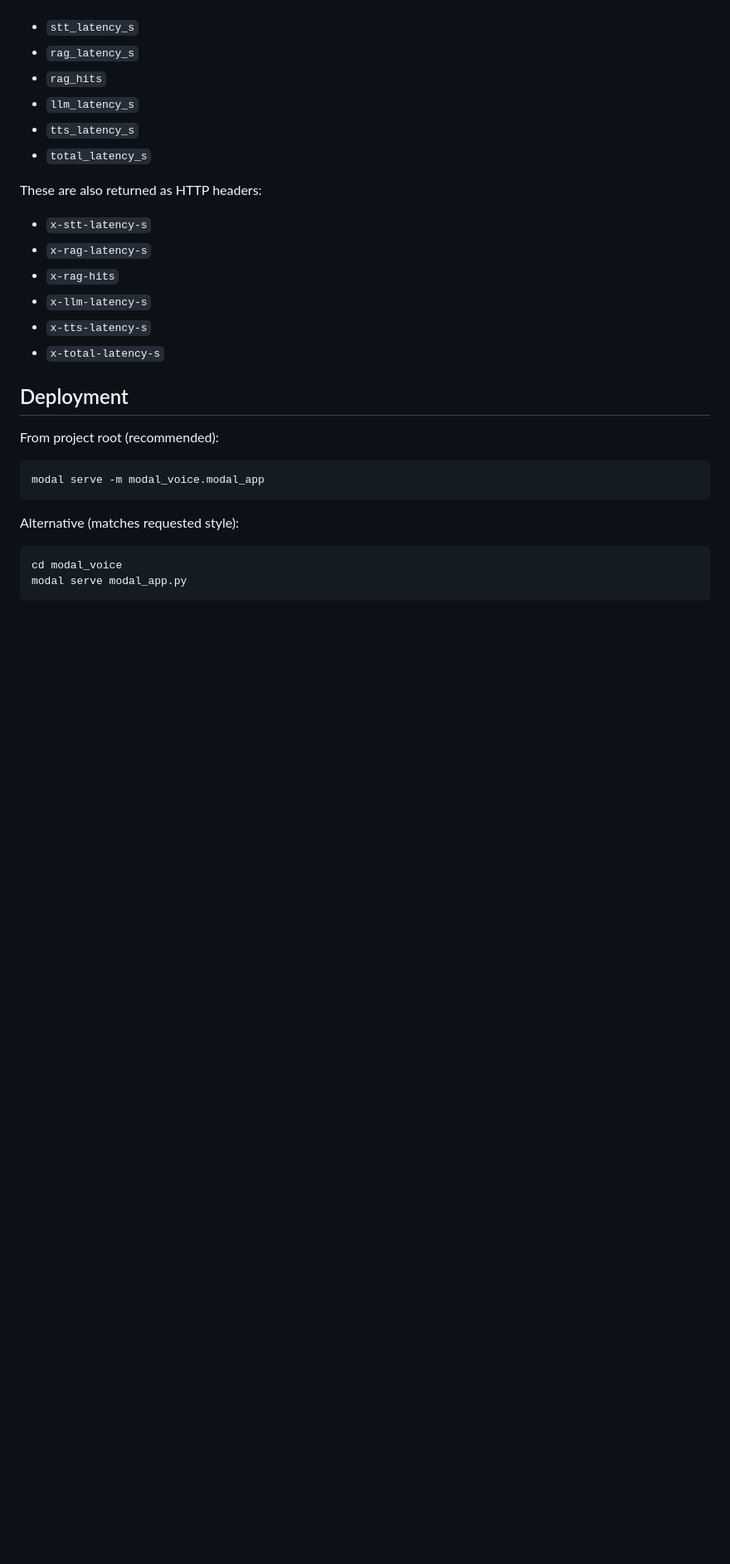
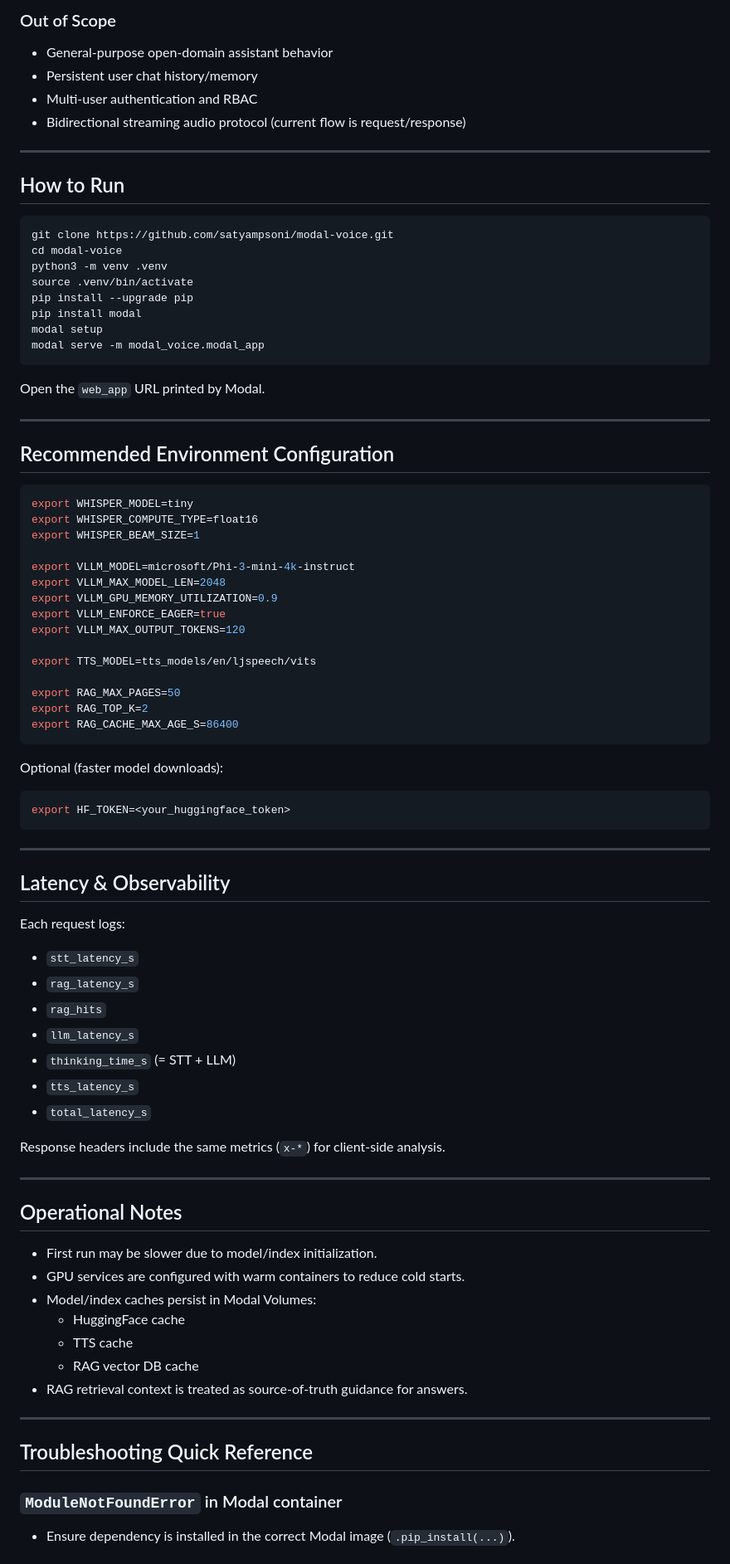
Before and after one commit to satyampsoni/modal-voice, a Markdown page: README.md, the part around one of its changes. Shown at 83% size. Rendered like a GitHub page; blank space fills up the shorter version.

````diff
--- a/README.md
+++ b/README.md
@@ -45,32 +127,87 @@ For each request, backend logs:
+### Out of Scope
+- General-purpose open-domain assistant behavior
+- Persistent user chat history/memory
+- Multi-user authentication and RBAC
+- Bidirectional streaming audio protocol (current flow is request/response)
+
+---
+
+## How to Run
+
+
+```bash
+git clone https://github.com/satyampsoni/modal-voice.git
+cd modal-voice
+python3 -m venv .venv
+source .venv/bin/activate
+pip install --upgrade pip
+pip install modal
+modal setup
+modal serve -m modal_voice.modal_app
+```
+
+Open the `web_app` URL printed by Modal.
+
+---
+
+## Recommended Environment Configuration
+
+```bash
+export WHISPER_MODEL=tiny
+export WHISPER_COMPUTE_TYPE=float16
+export WHISPER_BEAM_SIZE=1
+
+export VLLM_MODEL=microsoft/Phi-3-mini-4k-instruct
+export VLLM_MAX_MODEL_LEN=2048
+export VLLM_GPU_MEMORY_UTILIZATION=0.9
+export VLLM_ENFORCE_EAGER=true
+export VLLM_MAX_OUTPUT_TOKENS=120
+
+export TTS_MODEL=tts_models/en/ljspeech/vits
+
+export RAG_MAX_PAGES=50
+export RAG_TOP_K=2
+export RAG_CACHE_MAX_AGE_S=86400
+```
+
+Optional (faster model downloads):
+
+```bash
+export HF_TOKEN=<your_huggingface_token>
+```
+
+---
+
+## Latency & Observability
+
+Each request logs:
 
 - `stt_latency_s`
 - `rag_latency_s`
 - `rag_hits`
 - `llm_latency_s`
+- `thinking_time_s` (= STT + LLM)
 - `tts_latency_s`
 - `total_latency_s`
 
-These are also returned as HTTP headers:
+Response headers include the same metrics (`x-*`) for client-side analysis.
 
-- `x-stt-latency-s`
-- `x-rag-latency-s`
-- `x-rag-hits`
-- `x-llm-latency-s`
-- `x-tts-latency-s`
-- `x-total-latency-s`
+---
 
-## Deployment
+## Operational Notes
 
-From project root (recommended):
+- First run may be slower due to model/index initialization.
+- GPU services are configured with warm containers to reduce cold starts.
+- Model/index caches persist in Modal Volumes:
+  - HuggingFace cache
+  - TTS cache
+  - RAG vector DB cache
+- RAG retrieval context is treated as source-of-truth guidance for answers.
 
-```bash
-modal serve -m modal_voice.modal_app
-```
+---
 
-Alternative (matches requested style):
+## Troubleshooting Quick Reference
 
-```bash
-cd modal_voice
-modal serve modal_app.py
-```
+### `ModuleNotFoundError` in Modal container
+- Ensure dependency is installed in the correct Modal image (`.pip_install(...)`).
 
````
Also changed, not shown: other parts of README.md (+139 -58 lines), diagram.png (added), 7 other files.
